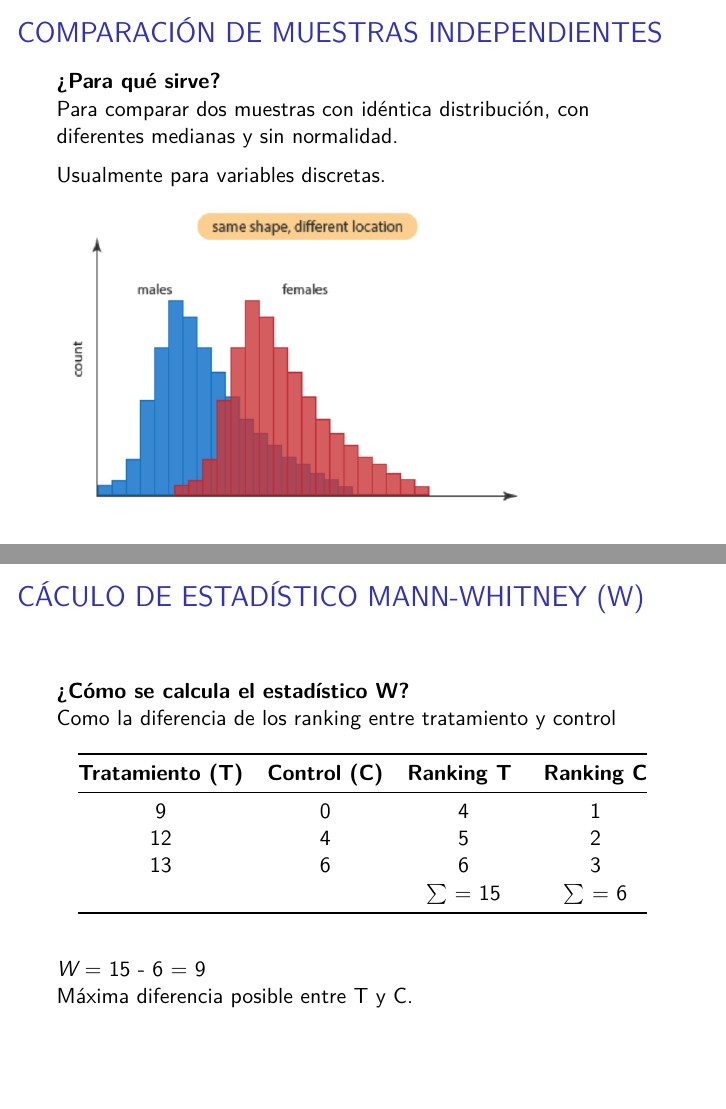
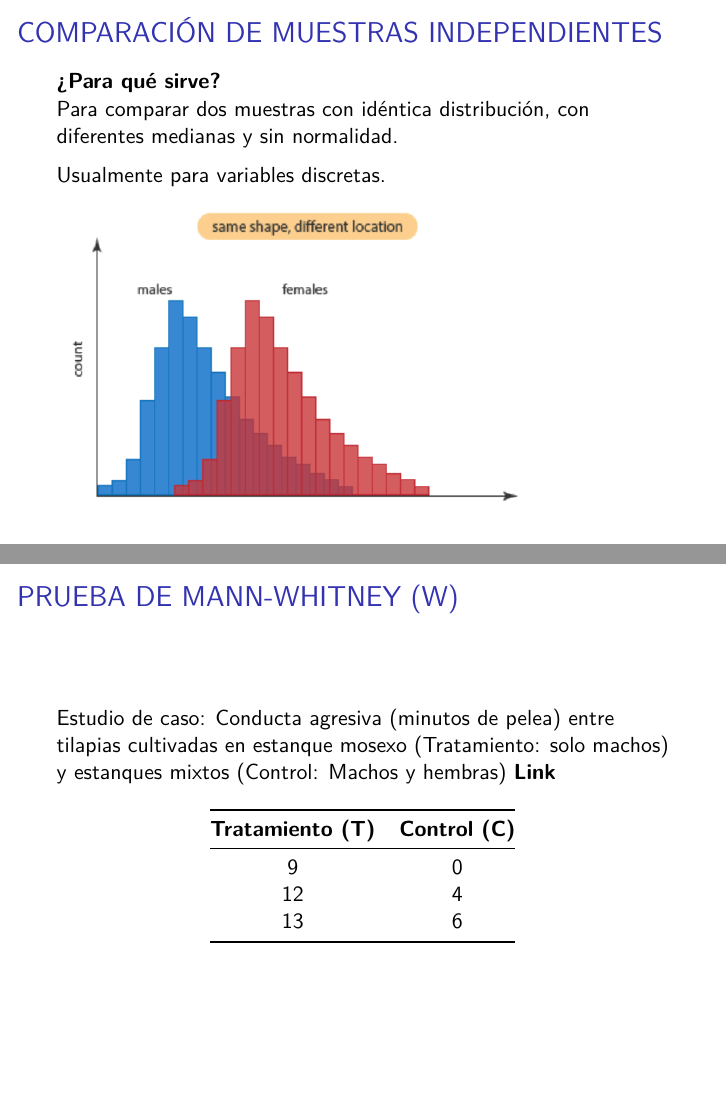
Before and after one commit to BetaProjectR/CursoR_Acuicultura_v21, an R Markdown document (Clase_10/Clase_10_Pruebas_no_paramétricas.Rmd): pages 14 and 15 of 33 before the commit and pages 14 and 15 of 34 after it, joined at a grey line. The pictures show the output file Clase_10/Clase_10_Pruebas_no_paramétricas.pdf that the author committed with the source.

Commit message:
Update clase 10

````diff
--- a/Clase_10/Clase_10_Pruebas_no_paramétricas.Rmd
+++ b/Clase_10/Clase_10_Pruebas_no_paramétricas.Rmd
@@ -172,6 +172,16 @@ Usualmente para variables discretas.
 ```{r, echo=FALSE, out.width = '80%' }
 knitr::include_graphics("No_par.png")
 ```
+
+## PRUEBA DE MANN-WHITNEY (W)
+
+Estudio de caso: Conducta agresiva (minutos de pelea) entre tilapias cultivadas en estanque mosexo (Tratamiento: solo machos) y estanques mixtos (Control: Machos y hembras) [**Link**](https://doi.org/10.1590/S1519-69842008000400015)
+
+|  **Tratamiento (T)** | **Control (C)**|
+|:----------:|:---------:|
+| 9 | 0 |
+| 12 | 4 |
+| 13 | 6 |
 
 ## CÁCULO DE ESTADÍSTICO MANN-WHITNEY (W)
 
````
Also changed, not shown: Clase_10/Clase_10_Pruebas_no_paramétricas.pdf.
